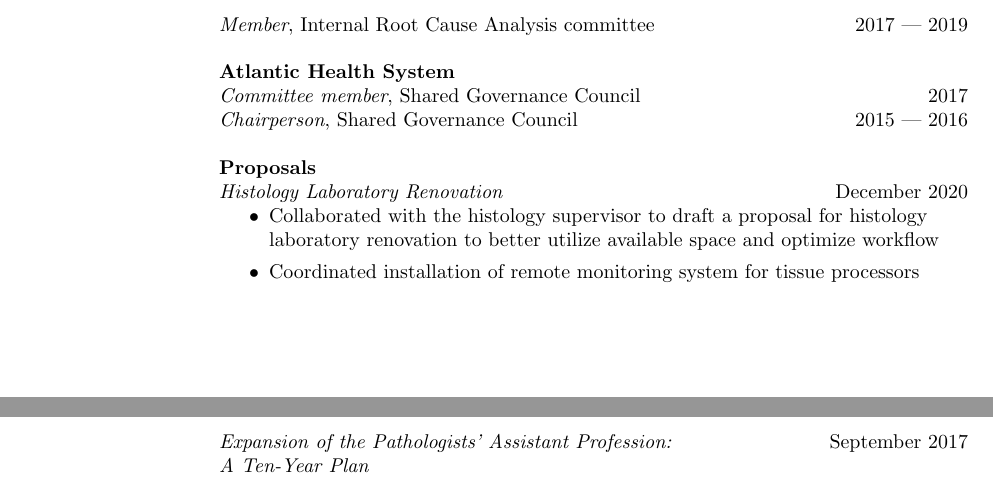
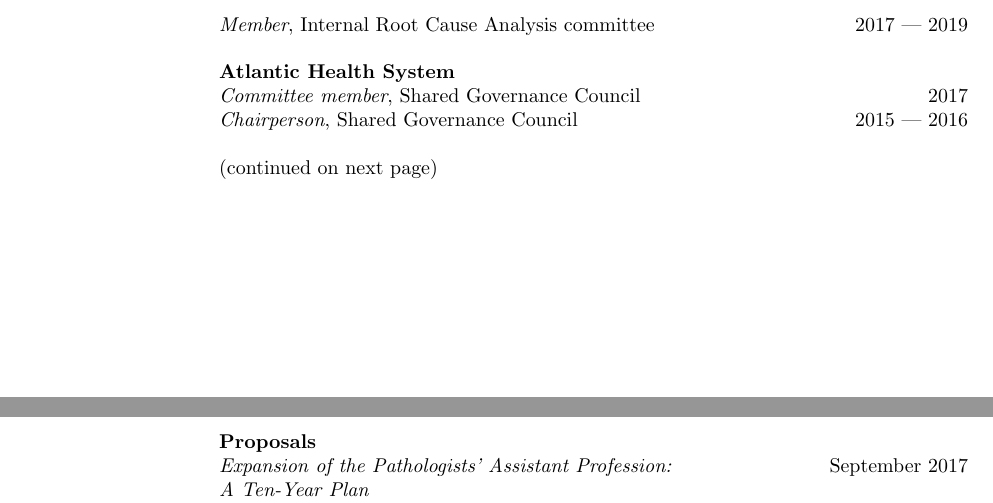
Before and after one commit to scordinskyc/Recent-Grad-Resume-Template, a LaTeX CV (cv_2.tex): two parts of pages 2 and 3 of 4, joined at a grey line, cut so that both start at the same text. Compiled offline with pdfLaTeX.

Commit message:
Updates from Overleaf

```diff
--- a/cv_2.tex
+++ b/cv_2.tex
@@ -206,17 +206,17 @@ Chaired meetings of specimen source, task protocol, and billing validation
 \emph{Committee member}, Shared Governance Council\hfill 2017\\
 \emph{Chairperson}, Shared Governance Council\hfill 2015 --- 2016
 \par
-
+\par
+(continued on next page)\\
+\par
 %-------------------------------------------------------------------------------
+\pagebreak
 \textbf{Proposals}\\
-\emph{Histology Laboratory Renovation} \hfill December 2020
-\begin{itemize}
-    \item  Collaborated with the histology supervisor to draft a proposal for histology \\laboratory renovation to better utilize available space and optimize workflow
-    \item Coordinated installation of remote monitoring system for tissue processors
-\end{itemize}
-
-\pagebreak
-
+%\emph{Histology Laboratory Renovation} \hfill December 2020
+%\begin{itemize}
+%    \item  Collaborated with the histology supervisor to draft a proposal for histology \\laboratory renovation to better utilize available space and optimize workflow
+%    \item Coordinated installation of remote monitoring system for tissue processors
+%\end{itemize}
 \emph{Expansion of the Pathologists’ Assistant Profession:} \hfill September 2017\\
 \emph{ A Ten-Year Plan}\\
 Submitted to: American Association of Pathologists’ Assistants\\
```
